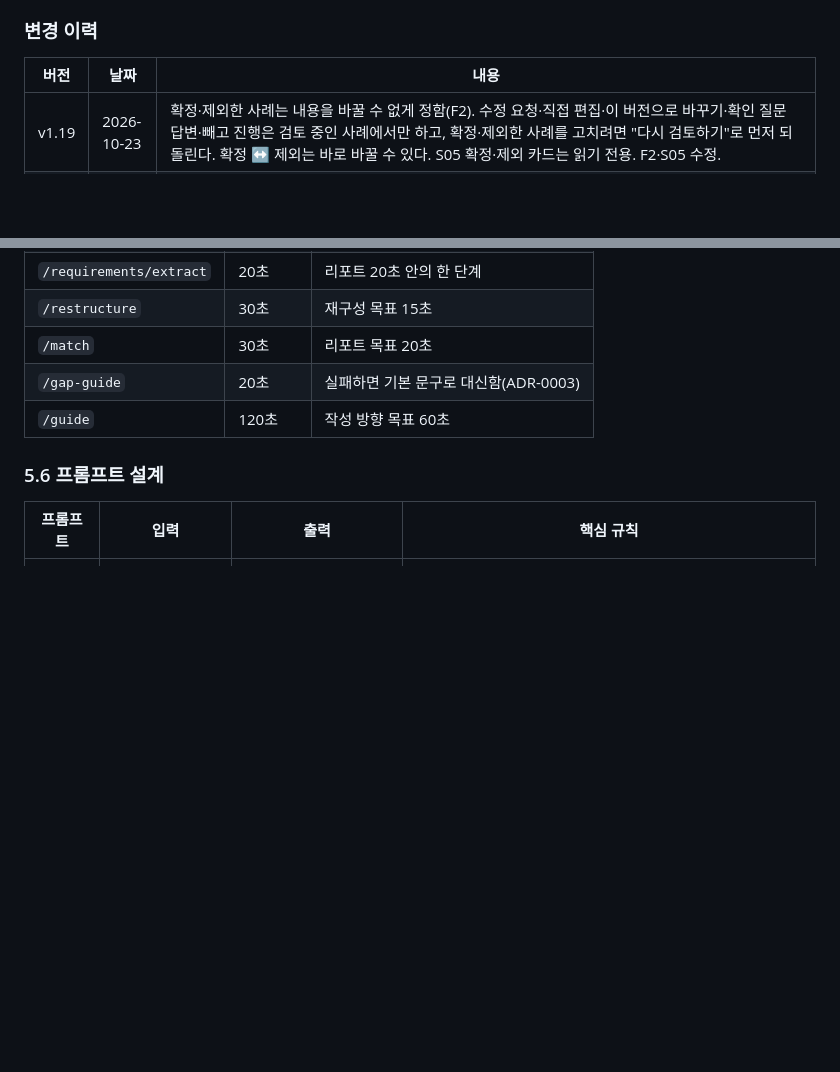
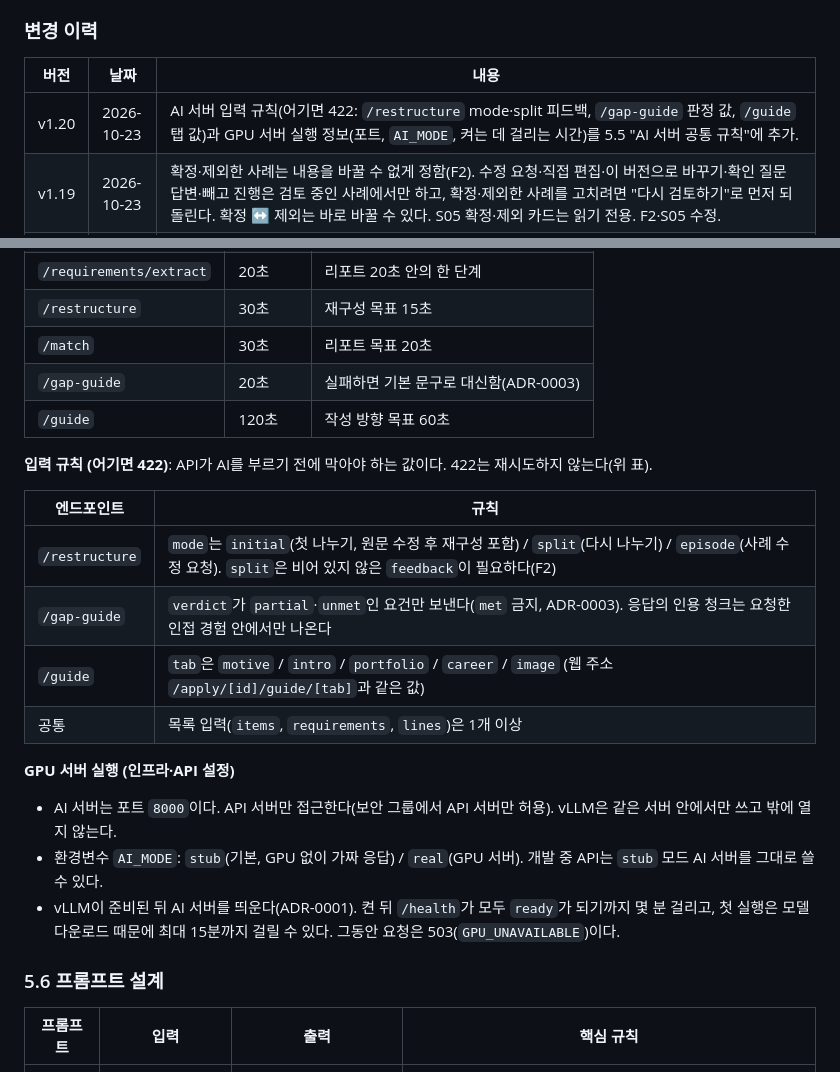
Before and after one commit to nerd-nam/SPEC-nerdnam, a Markdown page: 기획서.md, 2 parts joined by grey strips. Drawn GitHub-style; blank space fills up the shorter version.

Commit message:
docs: AI 서버 입력 규칙(422)과 GPU 서버 실행 정보 추가 (기획서 v1.20)

```diff
--- a/기획서.md
+++ b/기획서.md
@@ -19,6 +19,7 @@
 
 | 버전 | 날짜 | 내용 |
 | --- | --- | --- |
+| v1.20 | 2026-10-23 | AI 서버 입력 규칙(어기면 422: `/restructure` mode·split 피드백, `/gap-guide` 판정 값, `/guide` 탭 값)과 GPU 서버 실행 정보(포트, `AI_MODE`, 켜는 데 걸리는 시간)를 5.5 "AI 서버 공통 규칙"에 추가. |
 | v1.19 | 2026-10-23 | 확정·제외한 사례는 내용을 바꿀 수 없게 정함(F2). 수정 요청·직접 편집·이 버전으로 바꾸기·확인 질문 답변·빼고 진행은 검토 중인 사례에서만 하고, 확정·제외한 사례를 고치려면 "다시 검토하기"로 먼저 되돌린다. 확정 ↔ 제외는 바로 바꿀 수 있다. S05 확정·제외 카드는 읽기 전용. F2·S05 수정. |
 | - | 2026-10-22 | 버전 번호 정리: PR #10(검토 결과 유지 규칙)과 #11(이미지 업로드 제거)이 동시에 v1.14로 올려 번호가 겹쳤다. 머지 순서대로 #10 = v1.14, #11 = v1.15(커밋 메시지에는 v1.14로 남아 있음), #12 = v1.16(커밋 메시지에는 v1.15)으로 다시 매겼다. |
 | v1.17 | 2026-10-22 | 확정한 프로젝트를 보는 곳: S05 읽기 모드(확정 사례만, 결정 버튼 없음, "수정" = 재등록 안내). S06 상태별 카드(확정·재등록 중·초안 → S04·검토 중 → S05)와 재등록 안내창, S08 사례 근거 → S05 읽기 모드. F2·S05·S06·S08 수정. |
@@ -606,6 +607,21 @@ AI 서버(`nerdnam-ai`)에 이미 구현한 형식이다. 계약(C-04)을 만들
 | `/gap-guide` | 20초 | 실패하면 기본 문구로 대신함(ADR-0003) |
 | `/guide` | 120초 | 작성 방향 목표 60초 |
 
+**입력 규칙 (어기면 422)**: API가 AI를 부르기 전에 막아야 하는 값이다. 422는 재시도하지 않는다(위 표).
+
+| 엔드포인트 | 규칙 |
+| --- | --- |
+| `/restructure` | `mode`는 `initial`(첫 나누기, 원문 수정 후 재구성 포함) / `split`(다시 나누기) / `episode`(사례 수정 요청). `split`은 비어 있지 않은 `feedback`이 필요하다(F2) |
+| `/gap-guide` | `verdict`가 `partial`·`unmet`인 요건만 보낸다(`met` 금지, ADR-0003). 응답의 인용 청크는 요청한 인접 경험 안에서만 나온다 |
+| `/guide` | `tab`은 `motive` / `intro` / `portfolio` / `career` / `image` (웹 주소 `/apply/[id]/guide/[tab]`과 같은 값) |
+| 공통 | 목록 입력(`items`, `requirements`, `lines`)은 1개 이상 |
+
+**GPU 서버 실행 (인프라·API 설정)**
+
+- AI 서버는 포트 `8000`이다. API 서버만 접근한다(보안 그룹에서 API 서버만 허용). vLLM은 같은 서버 안에서만 쓰고 밖에 열지 않는다.
+- 환경변수 `AI_MODE`: `stub`(기본, GPU 없이 가짜 응답) / `real`(GPU 서버). 개발 중 API는 `stub` 모드 AI 서버를 그대로 쓸 수 있다.
+- vLLM이 준비된 뒤 AI 서버를 띄운다(ADR-0001). 켠 뒤 `/health`가 모두 `ready`가 되기까지 몇 분 걸리고, 첫 실행은 모델 다운로드 때문에 최대 15분까지 걸릴 수 있다. 그동안 요청은 503(`GPU_UNAVAILABLE`)이다.
+
 ### 5.6 프롬프트 설계
 
 | 프롬프트 | 입력 | 출력 | 핵심 규칙 |
```
Also changed, not shown: other parts of 기획서.md (+1 -1 lines), 작업목록.md (+1 -1 lines).
